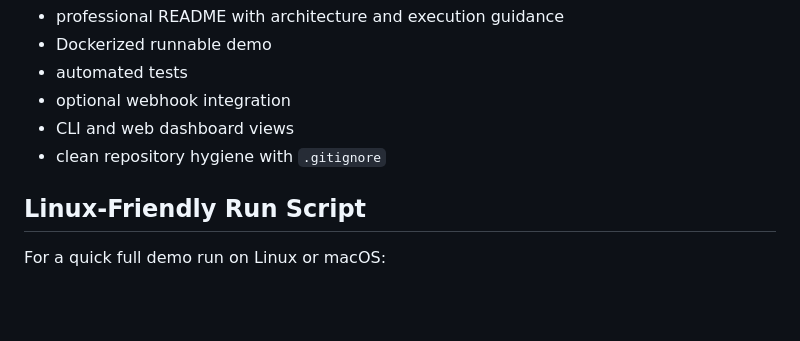
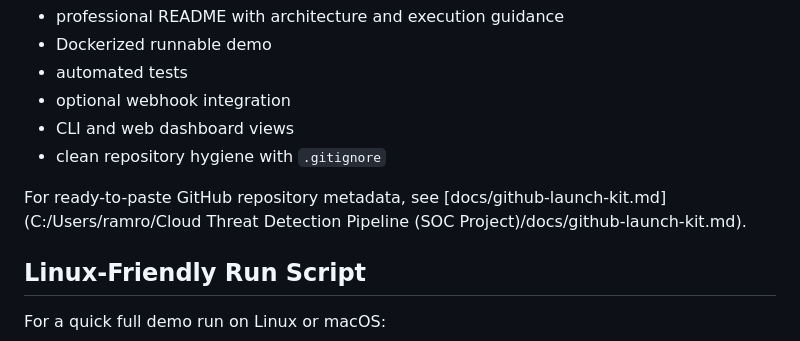
Before and after one commit to RamBeer6/soc-cloud-threat-detection-pipeline, a Markdown page: README.md, the part around the change. Drawn GitHub-style; blank space fills up the shorter version.

Commit message:
Add GitHub launch kit

```diff
--- a/README.md
+++ b/README.md
@@ -283,6 +283,8 @@ Before publishing, the repo is already structured to support a strong showcase:
 - CLI and web dashboard views
 - clean repository hygiene with `.gitignore`
 
+For ready-to-paste GitHub repository metadata, see [docs/github-launch-kit.md](C:/Users/ramro/Cloud Threat Detection Pipeline (SOC Project)/docs/github-launch-kit.md).
+
 ## Linux-Friendly Run Script
 
 For a quick full demo run on Linux or macOS:
```
Also changed, not shown: docs/github-launch-kit.md (added, +72 -0 lines).
